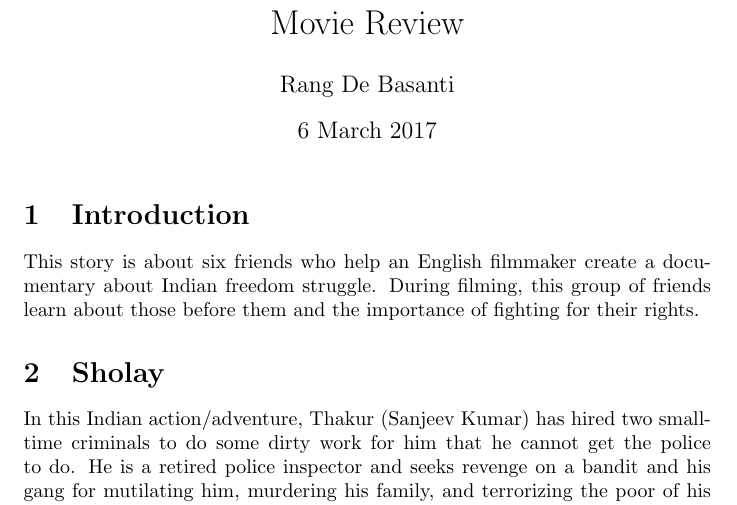
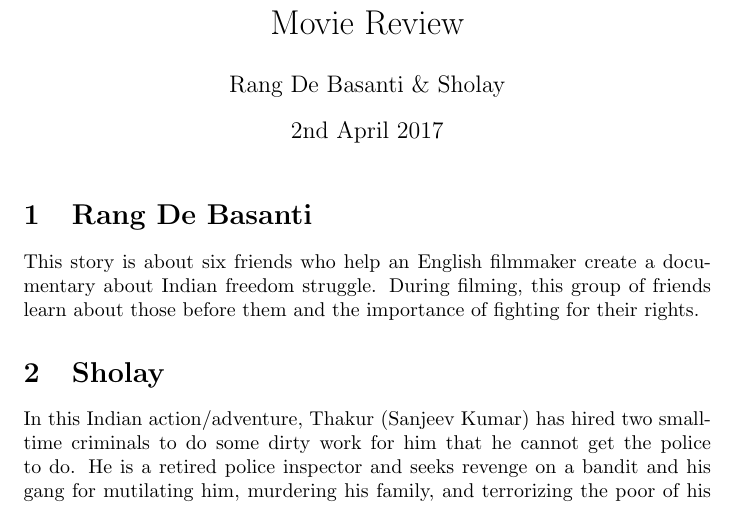
Before and after one commit to subhdeep/cs251-git, a LaTeX document (RangDeBasanti.tex): part of the page, cut so that both start at the same text. Compiled offline with pdfLaTeX.

Commit message:
title changed

```diff
--- a/RangDeBasanti.tex
+++ b/RangDeBasanti.tex
@@ -2,13 +2,13 @@
 \usepackage[utf8]{inputenc}
 \usepackage{enumitem}
 \title{Movie Review}
-\author{Rang De Basanti}
-\date{6 March 2017}
+\author{Rang De Basanti \& Sholay }
+\date{2nd April 2017}
 \begin{document}
 
 \maketitle
 
-\section{Introduction}
+\section{Rang De Basanti}
 This story is about six friends who help an English filmmaker create a documentary about Indian freedom struggle. During filming, this group of friends learn about those before them and the importance of fighting for their rights.
 
 \section{Sholay}
```
